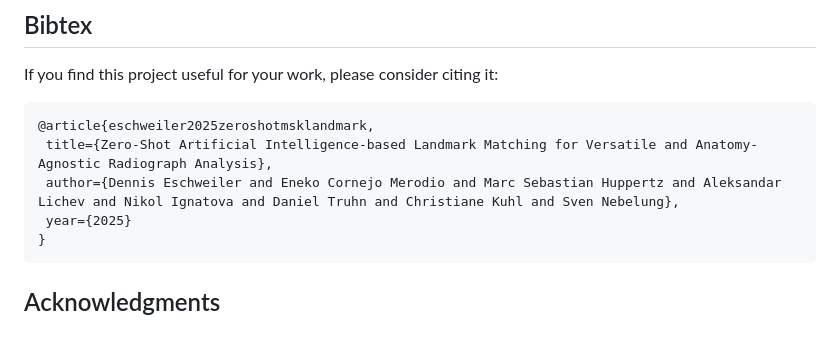
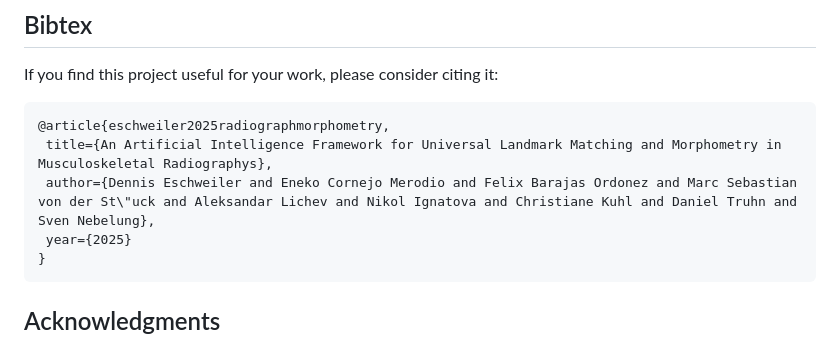
Before and after one commit to TruhnLab/RadiographLandmarkMatching, a Markdown page: README.md, the part around the change. GitHub-like rendering.

Commit message:
Update citation in README.md

````diff
--- a/README.md
+++ b/README.md
@@ -35,9 +35,9 @@
 
 If you find this project useful for your work, please consider citing it:
 ```
-@article{eschweiler2025zeroshotmsklandmark,
- title={Zero-Shot Artificial Intelligence-based Landmark Matching for Versatile and Anatomy-Agnostic Radiograph Analysis},
- author={Dennis Eschweiler and Eneko Cornejo Merodio and Marc Sebastian Huppertz and Aleksandar Lichev and Nikol Ignatova and Daniel Truhn and Christiane Kuhl and Sven Nebelung},
+@article{eschweiler2025radiographmorphometry,
+ title={An Artificial Intelligence Framework for Universal Landmark Matching and Morphometry in Musculoskeletal Radiographys},
+ author={Dennis Eschweiler and Eneko Cornejo Merodio and Felix Barajas Ordonez and Marc Sebastian von der St\"uck and Aleksandar Lichev and Nikol Ignatova and Christiane Kuhl and Daniel Truhn and Sven Nebelung},
  year={2025}
 }
 ```
````
